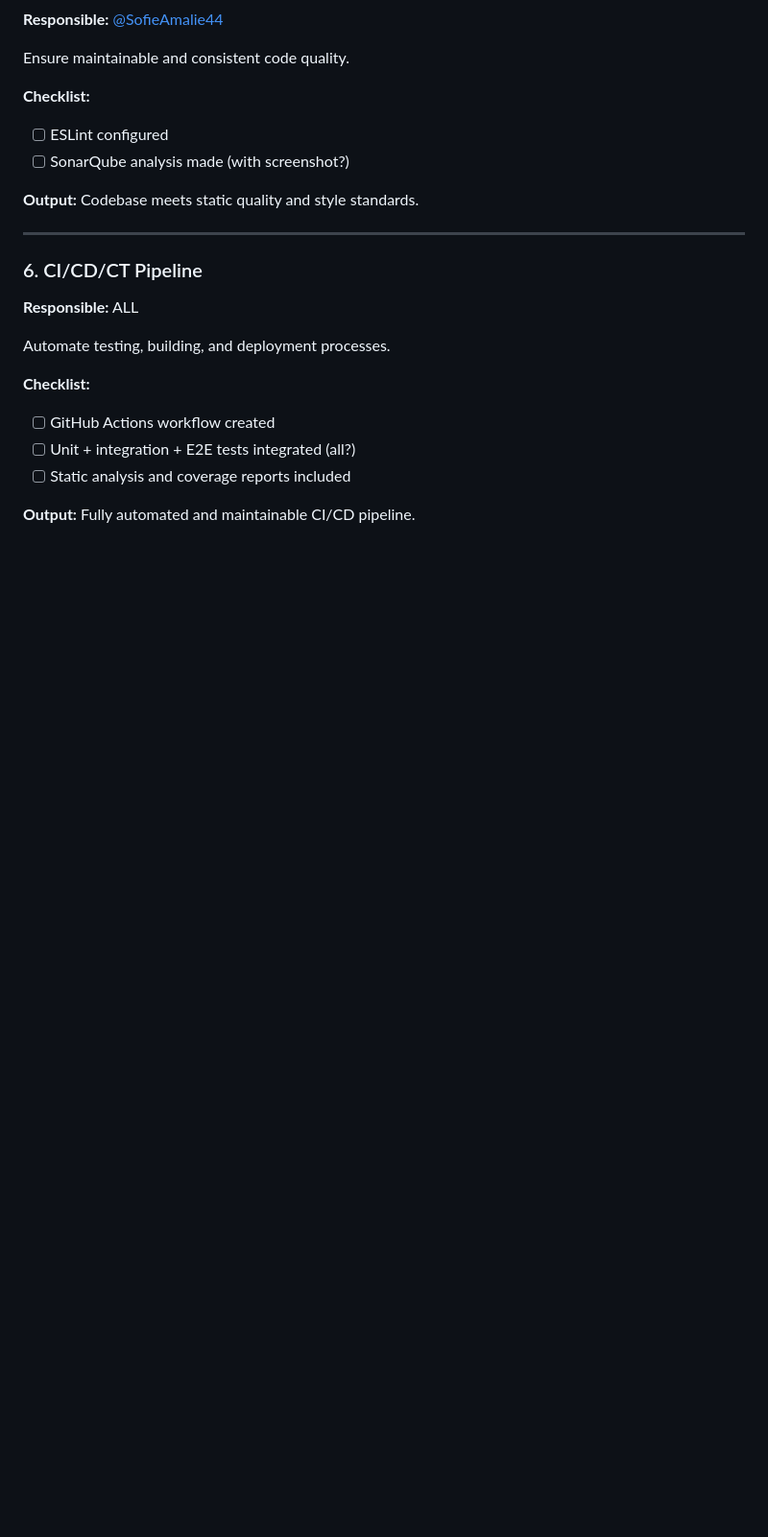
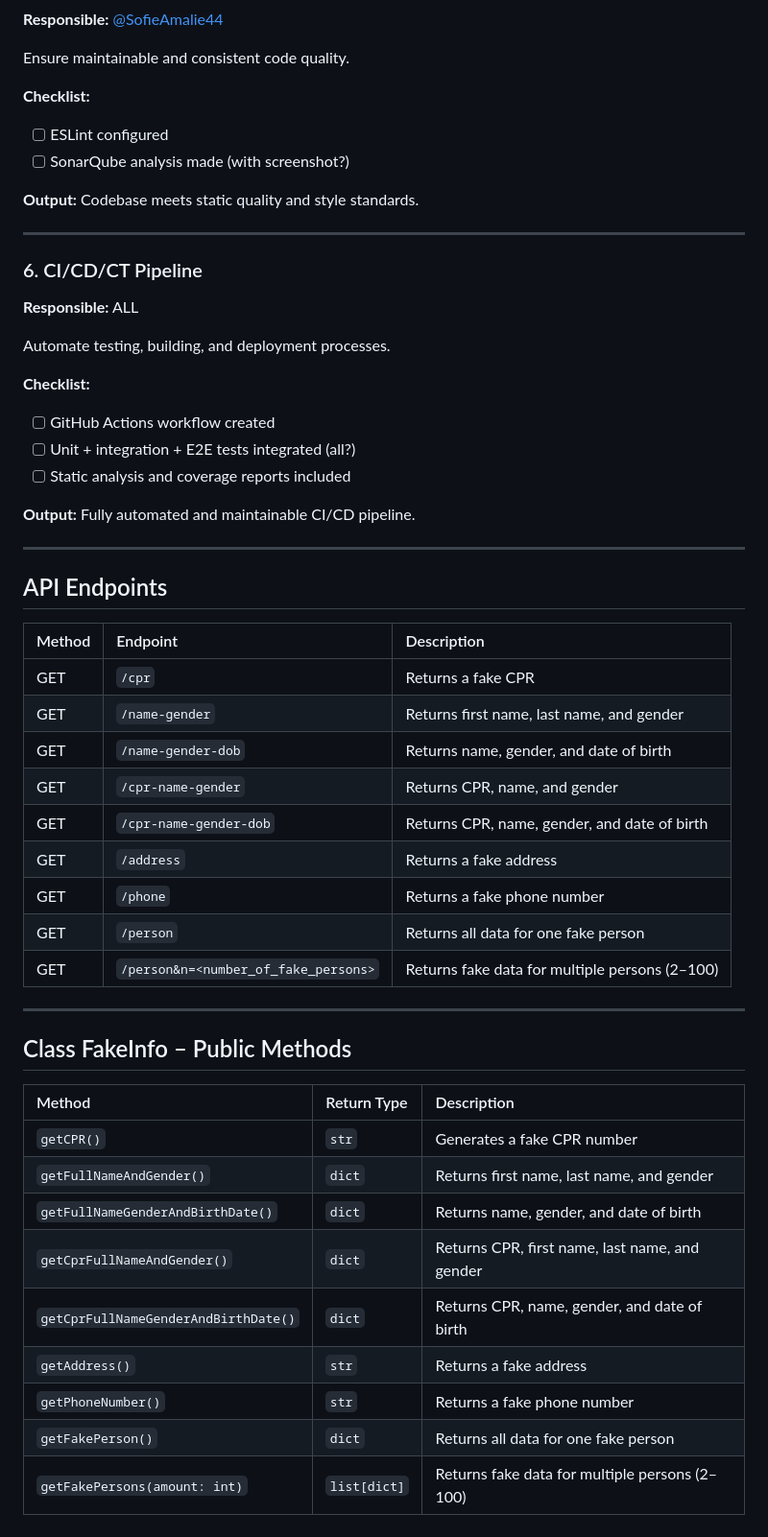
Before and after one commit to Group-I-Personal-Test-Data-Generator/Personal-Test-Data-Generator, a Markdown page: README.md, the part around the change. Shown at 96% size. GitHub-like rendering; blank space fills up the shorter version.

Commit message:
Updated README.md with endpoints and method overview

```diff
--- a/README.md
+++ b/README.md
@@ -132,3 +132,35 @@ Automate testing, building, and deployment processes.
 - [ ] Static analysis and coverage reports included
 
 **Output:** Fully automated and maintainable CI/CD pipeline.
+
+---
+
+## API Endpoints
+
+| Method | Endpoint | Description |
+|:-------|:----------|:-------------|
+| GET | `/cpr` | Returns a fake CPR |
+| GET | `/name-gender` | Returns first name, last name, and gender |
+| GET | `/name-gender-dob` | Returns name, gender, and date of birth |
+| GET | `/cpr-name-gender` | Returns CPR, name, and gender |
+| GET | `/cpr-name-gender-dob` | Returns CPR, name, gender, and date of birth |
+| GET | `/address` | Returns a fake address |
+| GET | `/phone` | Returns a fake phone number |
+| GET | `/person` | Returns all data for one fake person |
+| GET | `/person&n=<number_of_fake_persons>` | Returns fake data for multiple persons (2–100) |
+
+---
+
+## Class FakeInfo – Public Methods
+
+| Method | Return Type | Description |
+|:--------|:-------------|:-------------|
+| `getCPR()` | `str` | Generates a fake CPR number |
+| `getFullNameAndGender()` | `dict` | Returns first name, last name, and gender |
+| `getFullNameGenderAndBirthDate()` | `dict` | Returns name, gender, and date of birth |
+| `getCprFullNameAndGender()` | `dict` | Returns CPR, first name, last name, and gender |
+| `getCprFullNameGenderAndBirthDate()` | `dict` | Returns CPR, name, gender, and date of birth |
+| `getAddress()` | `str` | Returns a fake address |
+| `getPhoneNumber()` | `str` | Returns a fake phone number |
+| `getFakePerson()` | `dict` | Returns all data for one fake person |
+| `getFakePersons(amount: int)` | `list[dict]` | Returns fake data for multiple persons (2–100) |
```
